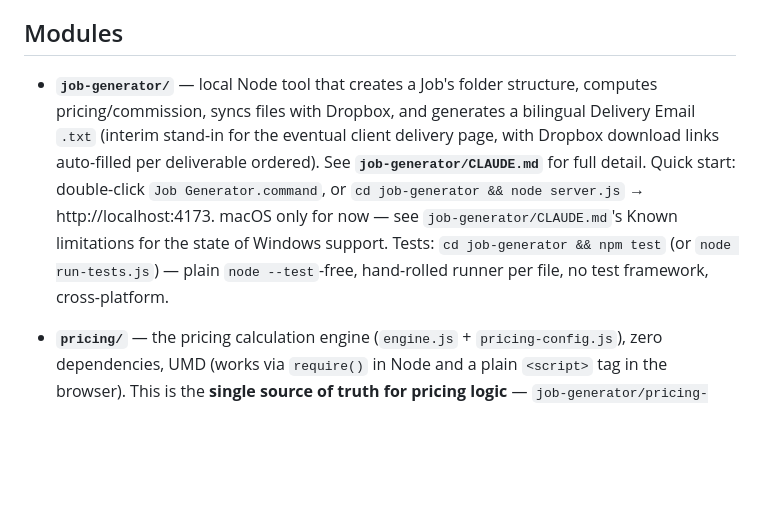
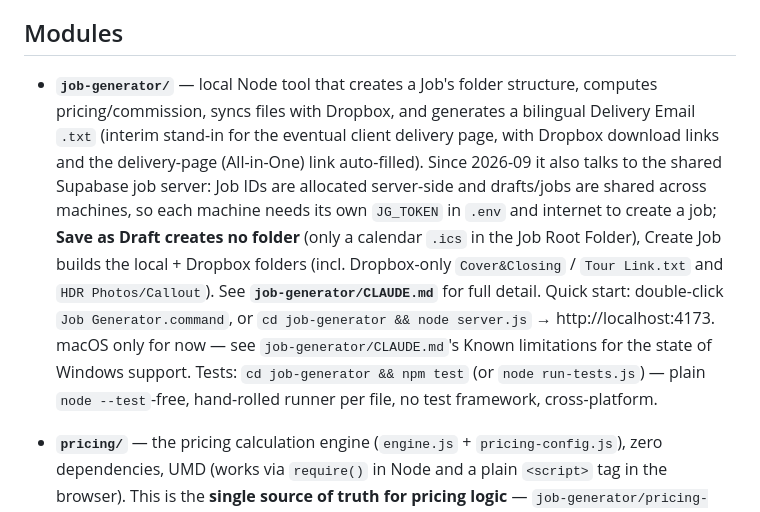
Before and after one commit to siyuancly-ui/FranVision, a Markdown page: CLAUDE.md, the part around the change. Drawn GitHub-style; blank space fills up the shorter version.

Commit message:
docs: root CLAUDE.md — job server, folderless drafts, All-in-One link

```diff
--- a/CLAUDE.md
+++ b/CLAUDE.md
@@ -10,7 +10,7 @@ There is no root build system (no root `package.json`) — each module below is
 
 ## Modules
 
-- **`job-generator/`** — local Node tool that creates a Job's folder structure, computes pricing/commission, syncs files with Dropbox, and generates a bilingual Delivery Email `.txt` (interim stand-in for the eventual client delivery page, with Dropbox download links auto-filled per deliverable ordered). See **`job-generator/CLAUDE.md`** for full detail. Quick start: double-click `Job Generator.command`, or `cd job-generator && node server.js` → http://localhost:4173. macOS only for now — see `job-generator/CLAUDE.md`'s Known limitations for the state of Windows support. Tests: `cd job-generator && npm test` (or `node run-tests.js`) — plain `node --test`-free, hand-rolled runner per file, no test framework, cross-platform.
+- **`job-generator/`** — local Node tool that creates a Job's folder structure, computes pricing/commission, syncs files with Dropbox, and generates a bilingual Delivery Email `.txt` (interim stand-in for the eventual client delivery page, with Dropbox download links and the delivery-page (All-in-One) link auto-filled). Since 2026-09 it also talks to the shared Supabase job server: Job IDs are allocated server-side and drafts/jobs are shared across machines, so each machine needs its own `JG_TOKEN` in `.env` and internet to create a job; **Save as Draft creates no folder** (only a calendar `.ics` in the Job Root Folder), Create Job builds the local + Dropbox folders (incl. Dropbox-only `Cover&Closing` / `Tour Link.txt` and `HDR Photos/Callout`). See **`job-generator/CLAUDE.md`** for full detail. Quick start: double-click `Job Generator.command`, or `cd job-generator && node server.js` → http://localhost:4173. macOS only for now — see `job-generator/CLAUDE.md`'s Known limitations for the state of Windows support. Tests: `cd job-generator && npm test` (or `node run-tests.js`) — plain `node --test`-free, hand-rolled runner per file, no test framework, cross-platform.
 
 - **`pricing/`** — the pricing calculation engine (`engine.js` + `pricing-config.js`), zero dependencies, UMD (works via `require()` in Node and a plain `<script>` tag in the browser). This is the **single source of truth for pricing logic** — `job-generator/pricing-adapter.js` wraps it directly rather than reimplementing anything; do not duplicate pricing rules elsewhere. `pricing-config.js` is the only file that should need editing when prices/packages change — never hardcode prices in `engine.js` or any UI. Manual interactive tester: open `pricing/tester.html` directly in a browser. Tests: `node pricing/engine.test.js`. `engine.esm.js`/`pricingconfig.esm.js` at the repo root are hand-kept ES Module ports of the same two files (for Wix Velo, which requires ESM) — logic must stay identical to the UMD originals; see the files' own header comments before editing either version.
 
```
